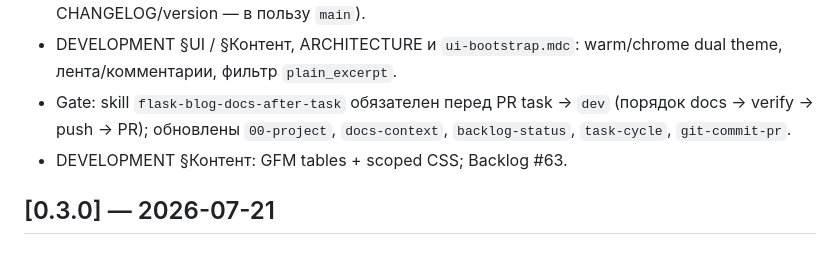
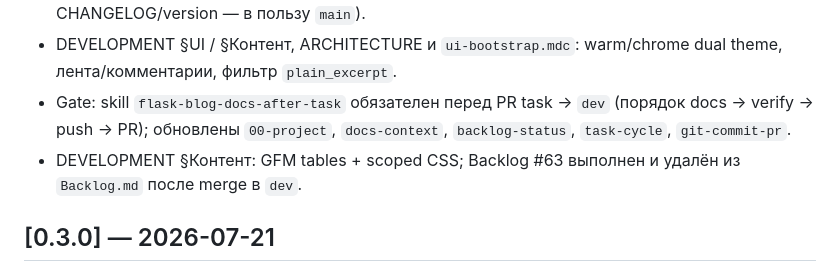
Before and after one commit to discipleartem/flask_blog, a Markdown page: docs/CHANGELOG.md, the part around the change. Rendered like a GitHub page.

```diff
--- a/docs/CHANGELOG.md
+++ b/docs/CHANGELOG.md
@@ -32,7 +32,7 @@
 - Skill `flask-blog-git-release-sync`: синхронизация `dev` ← `main` после релиза (конфликты CHANGELOG/version — в пользу `main`).
 - DEVELOPMENT §UI / §Контент, ARCHITECTURE и `ui-bootstrap.mdc`: warm/chrome dual theme, лента/комментарии, фильтр `plain_excerpt`.
 - Gate: skill `flask-blog-docs-after-task` обязателен перед PR task → `dev` (порядок docs → verify → push → PR); обновлены `00-project`, `docs-context`, `backlog-status`, `task-cycle`, `git-commit-pr`.
-- DEVELOPMENT §Контент: GFM tables + scoped CSS; Backlog #63.
+- DEVELOPMENT §Контент: GFM tables + scoped CSS; Backlog #63 выполнен и удалён из `Backlog.md` после merge в `dev`.
 
 ## [0.3.0] — 2026-07-21
 
```
Also changed, not shown: docs/Backlog.md (+0 -27 lines).
